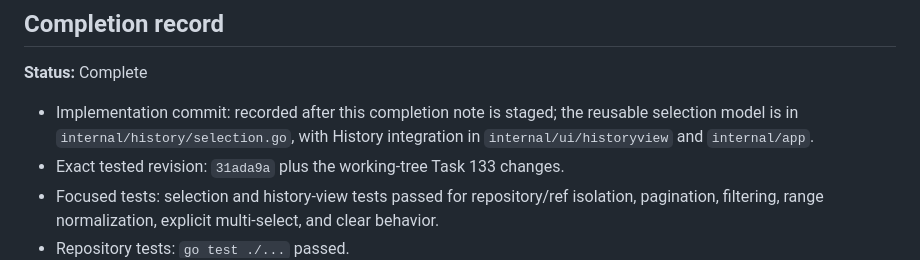
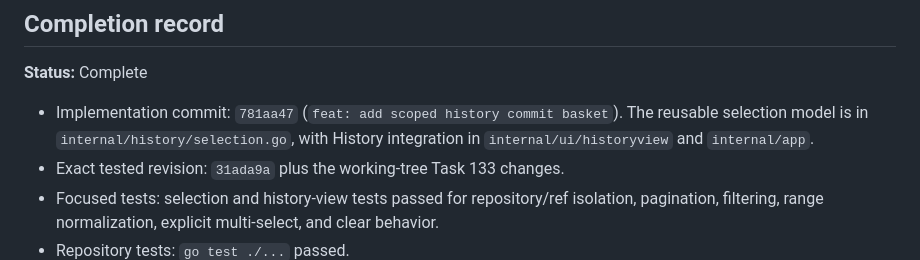
Before and after one commit to sphireinc/gitwatch, a Markdown page: tasks/completed/133-add-repository-scoped-commit-basket-and-range-selection.md, the part around the change. GitHub-like rendering.

Commit message:
docs: record commit basket completion

```diff
--- a/tasks/completed/133-add-repository-scoped-commit-basket-and-range-selection.md
+++ b/tasks/completed/133-add-repository-scoped-commit-basket-and-range-selection.md
@@ -46,7 +46,7 @@ Create reusable commit selection for cherry-pick, compare, batch history actions
 
 **Status:** Complete
 
-- Implementation commit: recorded after this completion note is staged; the reusable selection model is in `internal/history/selection.go`, with History integration in `internal/ui/historyview` and `internal/app`.
+- Implementation commit: `781aa47` (`feat: add scoped history commit basket`). The reusable selection model is in `internal/history/selection.go`, with History integration in `internal/ui/historyview` and `internal/app`.
 - Exact tested revision: `31ada9a` plus the working-tree Task 133 changes.
 - Focused tests: selection and history-view tests passed for repository/ref isolation, pagination, filtering, range normalization, explicit multi-select, and clear behavior.
 - Repository tests: `go test ./...` passed.
```
